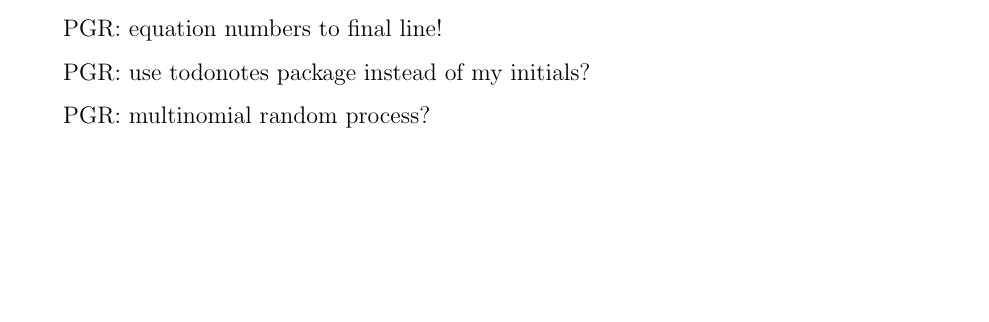
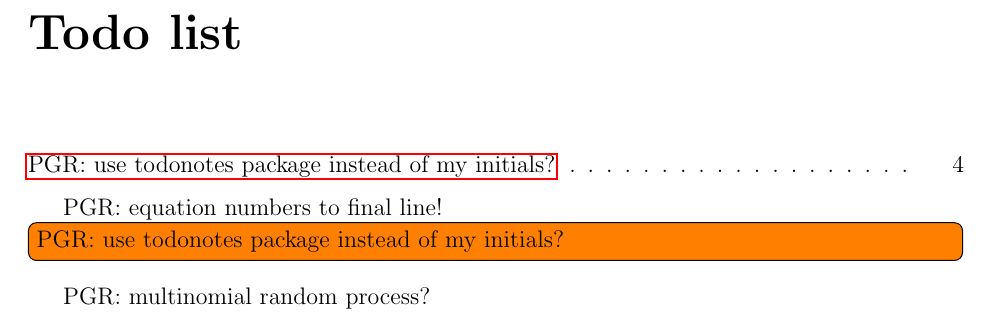
Before and after one commit to rademacher-p/stats-learn, a LaTeX thesis (Documentation/Thesis/Bayesian ML Theory.tex): part of page 5 of 111, cut at the place of the change, the shorter picture padded with empty space. Compiled offline with pdfLaTeX.

Commit message:
Signed-off-by: Paul Rademacher <paul.rademacher@nrl.navy.mil>

```diff
--- a/Documentation/Thesis/Bayesian ML Theory.tex
+++ b/Documentation/Thesis/Bayesian ML Theory.tex
@@ -19,7 +19,11 @@
 \usepackage{bm}
 \usepackage{upgreek}
 
+\usepackage[retainorgcmds]{IEEEtrantools}
+
 \usepackage{hyperref}
+\usepackage{todonotes}
+
 
 \usepackage{fancyhdr}
 \pagestyle{fancy}
@@ -29,7 +33,7 @@
 \renewcommand{\headrulewidth}{2pt}
 %\renewcommand{\footrulewidth}{1pt}
 
-\usepackage[retainorgcmds]{IEEEtrantools}
+
 
 \usepackage[nottoc]{tocbibind}
 \setcounter{secnumdepth}{3}
@@ -99,9 +103,11 @@
 
 \newpage
 
+\listoftodos
+
 PGR: equation numbers to final line!
 
-PGR: use todonotes package instead of my initials?
+\todo[inline]{PGR: use todonotes package instead of my initials?}
 
 
 
```
